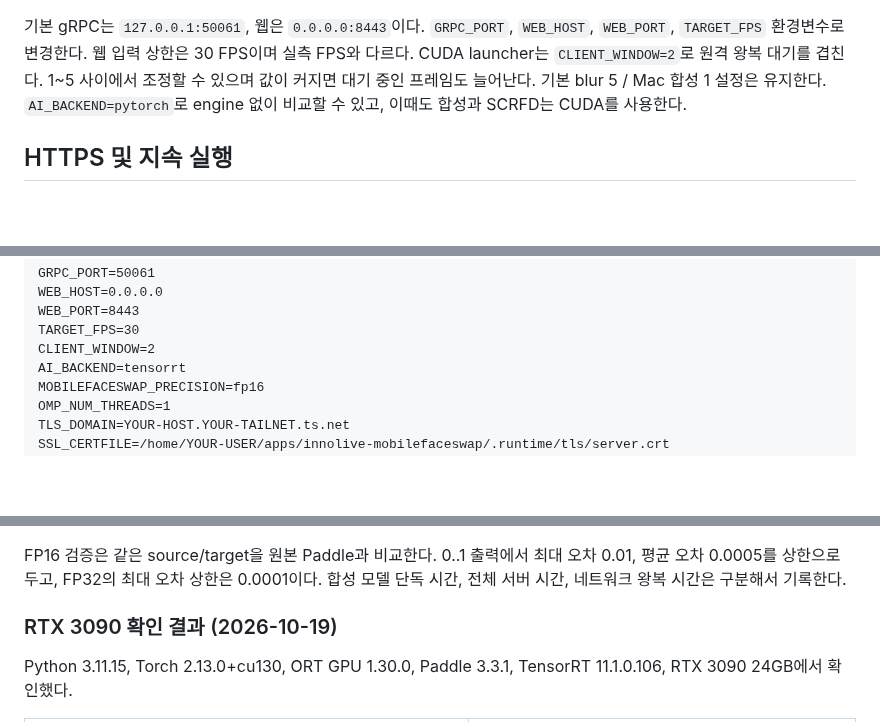
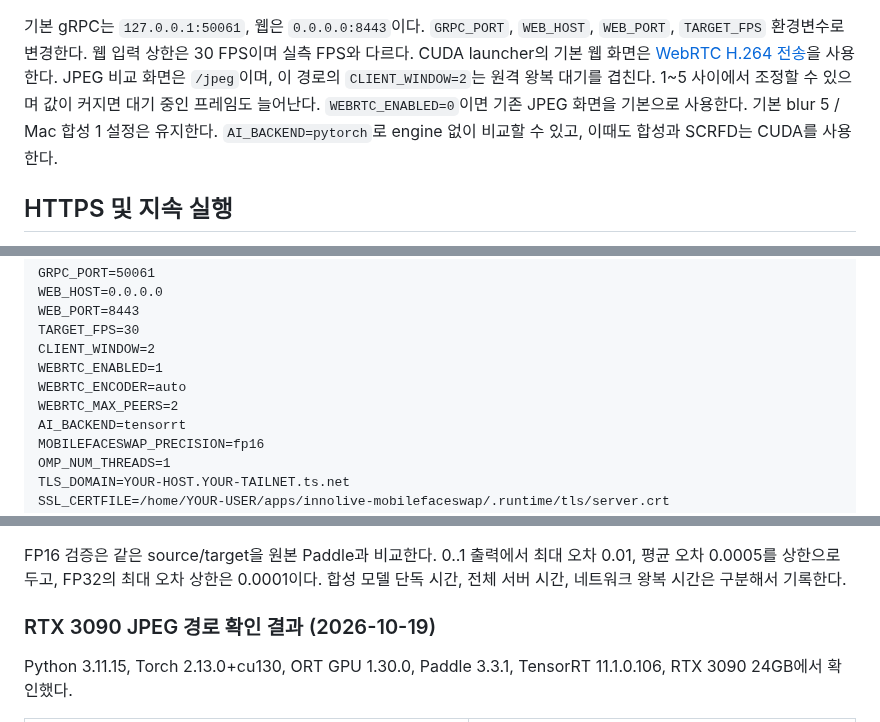
Before and after one commit to team-framework/innolive-ai, a Markdown page: docs/mobilefaceswap-cuda.md, 3 parts joined by grey strips. Drawn GitHub-style; blank space fills up the shorter version.

```diff
--- a/docs/mobilefaceswap-cuda.md
+++ b/docs/mobilefaceswap-cuda.md
@@ -48,8 +48,11 @@ FP32이며 `--mobilefaceswap-precision fp16`은 MobileFaceSwap CUDA에서만 허
 
 기본 gRPC는 `127.0.0.1:50061`, 웹은 `0.0.0.0:8443`이다. `GRPC_PORT`, `WEB_HOST`,
 `WEB_PORT`, `TARGET_FPS` 환경변수로 변경한다. 웹 입력 상한은 30 FPS이며 실측 FPS와 다르다.
-CUDA launcher는 `CLIENT_WINDOW=2`로 원격 왕복 대기를 겹친다. 1~5 사이에서 조정할 수
-있으며 값이 커지면 대기 중인 프레임도 늘어난다. 기본 blur 5 / Mac 합성 1 설정은 유지한다.
+CUDA launcher의 기본 웹 화면은 [WebRTC H.264 전송](webrtc-serving.md)을 사용한다.
+JPEG 비교 화면은 `/jpeg`이며, 이 경로의 `CLIENT_WINDOW=2`는 원격 왕복 대기를 겹친다.
+1~5 사이에서 조정할 수 있으며 값이 커지면 대기 중인 프레임도 늘어난다.
+`WEBRTC_ENABLED=0`이면 기존 JPEG 화면을 기본으로 사용한다. 기본 blur 5 / Mac 합성 1
+설정은 유지한다.
 `AI_BACKEND=pytorch`로 engine 없이 비교할 수 있고, 이때도 합성과 SCRFD는 CUDA를 사용한다.
 
 ## HTTPS 및 지속 실행
@@ -72,6 +75,9 @@ WEB_HOST=0.0.0.0
 WEB_PORT=8443
 TARGET_FPS=30
 CLIENT_WINDOW=2
+WEBRTC_ENABLED=1
+WEBRTC_ENCODER=auto
+WEBRTC_MAX_PEERS=2
 AI_BACKEND=tensorrt
 MOBILEFACESWAP_PRECISION=fp16
 OMP_NUM_THREADS=1
@@ -111,7 +117,7 @@ FP16 검증은 같은 source/target을 원본 Paddle과 비교한다. 0..1 출
 평균 오차 0.0005를 상한으로 두고, FP32의 최대 오차 상한은 0.0001이다.
 합성 모델 단독 시간, 전체 서버 시간, 네트워크 왕복 시간은 구분해서 기록한다.
 
-### RTX 3090 확인 결과 (2026-10-19)
+### RTX 3090 JPEG 경로 확인 결과 (2026-10-19)
 
 Python 3.11.15, Torch 2.13.0+cu130, ORT GPU 1.30.0, Paddle 3.3.1,
 TensorRT 11.1.0.106, RTX 3090 24GB에서 확인했다.
```
Also changed, not shown: README.md (+3 -0 lines), docs/webrtc-serving.md (added, +126 -0 lines).
